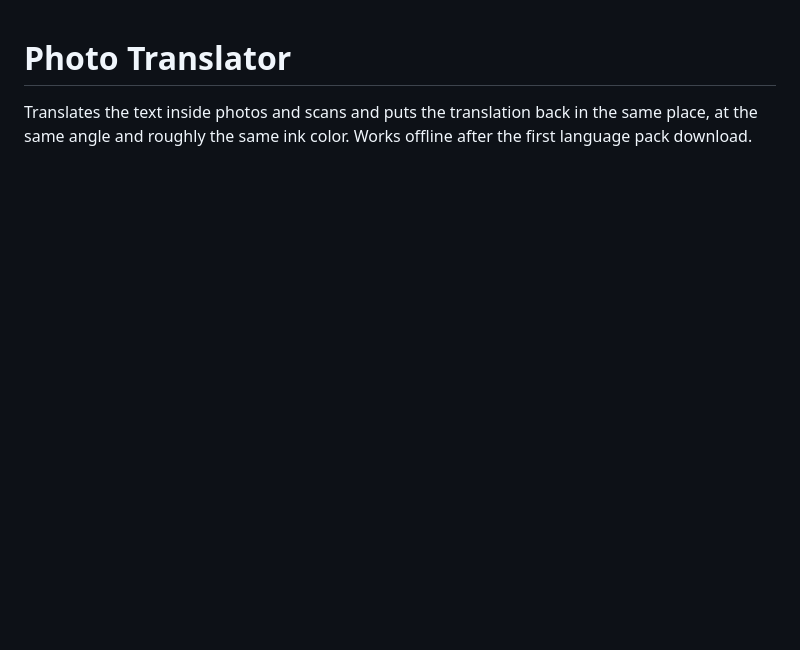
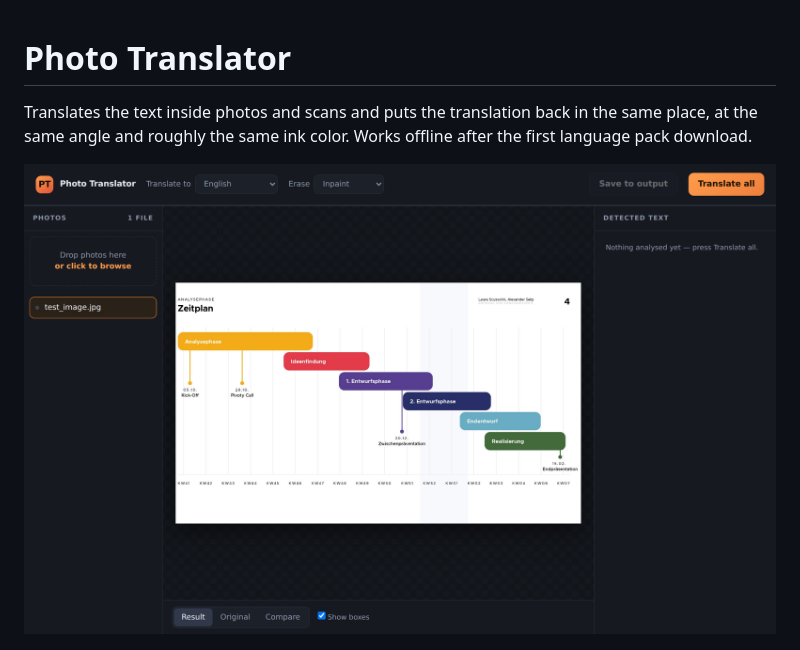
Before and after one commit to KASRAc138/photo-translator, a Markdown page: README.md, the part around the change. Rendered like a GitHub page; pictures changed too: docs/screenshot.png (added); blank space fills up the shorter version.

Commit message:
Add UI screenshot to README and restore missing web UI

```diff
--- a/README.md
+++ b/README.md
@@ -1,6 +1,8 @@
 # Photo Translator
 
 Translates the text inside photos and scans and puts the translation back in the same place, at the same angle and roughly the same ink color. Works offline after the first language pack download.
+
+![Photo Translator](docs/screenshot.png)
 
 ![](docs/ui.png)
 
```
Also changed, not shown: 1 other file.
